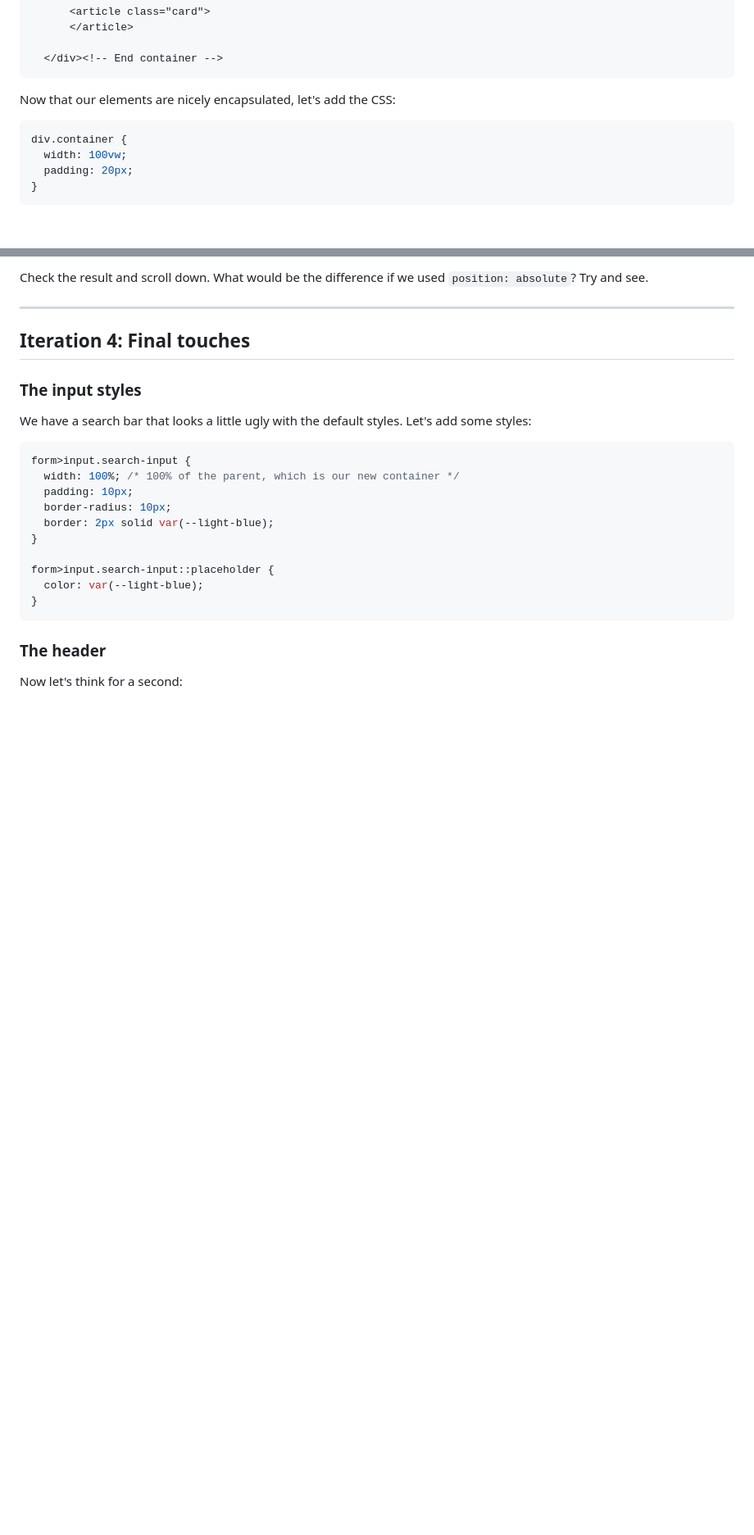
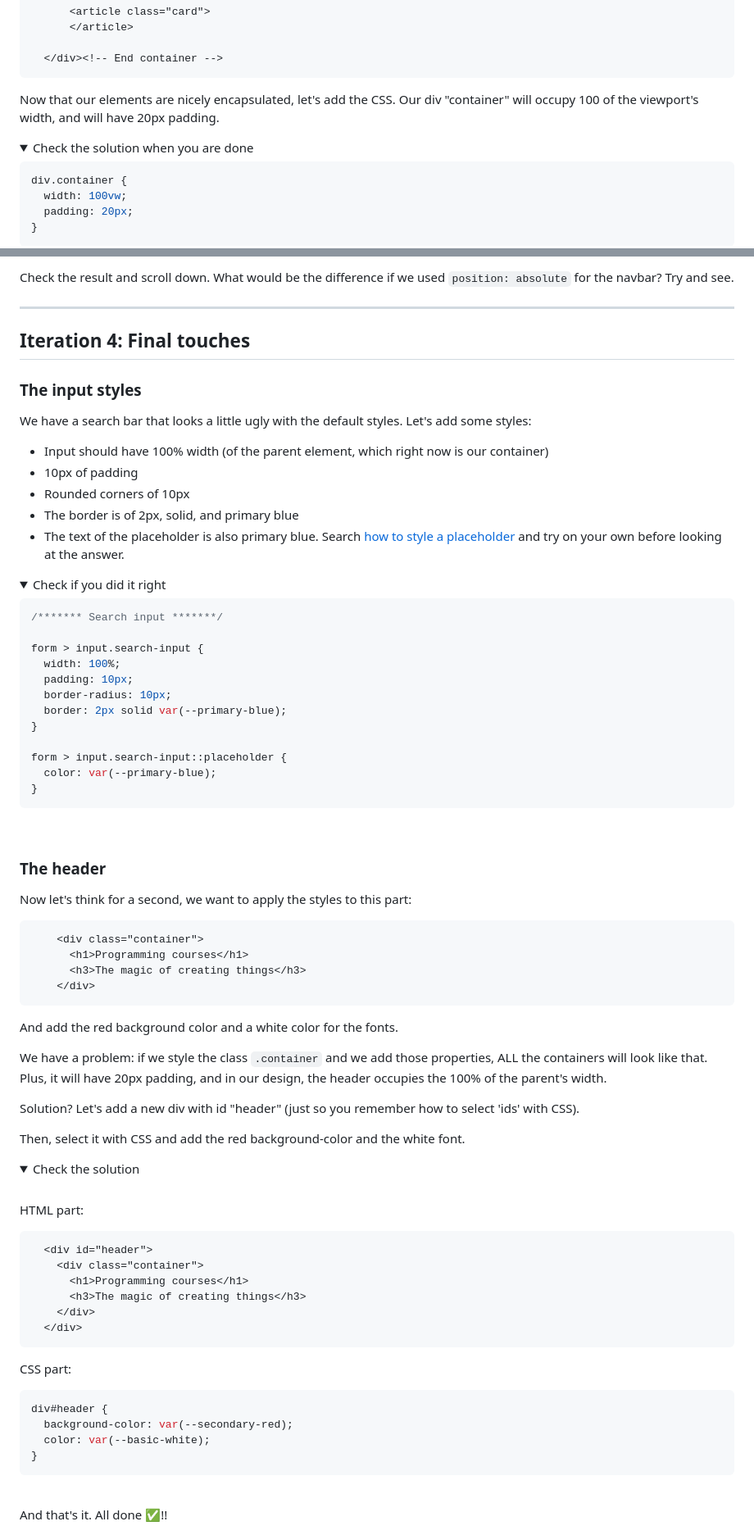
Before and after one commit to CSS-challenges/challenge-1-solution, a Markdown page: README.md, 2 parts joined by grey strips. Shown: that part at 82% size. Rendered like a GitHub page; folded sections open; blank space fills up the shorter version.

````diff
--- a/README.md
+++ b/README.md
@@ -148,7 +158,11 @@ We see that some elements have the same width and distance. We will use a contai
   </div><!-- End container -->
 ```
 
-Now that our elements are nicely encapsulated, let's add the CSS:
+Now that our elements are nicely encapsulated, let's add the CSS. Our div "container" will occupy 100 of the viewport's width, and will have 20px padding.
+
+<details>
+<summary>Check the solution when you are done</summary>
+
 ```css
 div.container {
   width: 100vw;
@@ -211,5 +215,5 @@ nav {
 
-Check the result and scroll down. What would be the difference if we used <code>position: absolute</code>? Try and see.
+Check the result and scroll down. What would be the difference if we used <code>position: absolute</code> for the navbar? Try and see.
 
 ---
 ## Iteration 4: Final touches
@@ -218,19 +222,75 @@ Check the result and scroll down. What would be the difference if we used <code>
 
 We have a search bar that looks a little ugly with the default styles. Let's add some styles:
 
+- Input should have 100% width (of the parent element, which right now is our container)
+- 10px of padding
+- Rounded corners of 10px
+- The border is of 2px, solid, and primary blue
+- The text of the placeholder is also primary blue. Search [how to style a placeholder](https://developer.mozilla.org/es/docs/Web/CSS/::placeholder) and try on your own before looking at the answer.
+
+<details>
+<summary>Check if you did it right</summary>
+
 ```css
-form>input.search-input {
-  width: 100%; /* 100% of the parent, which is our new container */
+/******* Search input *******/
+
+form > input.search-input {
+  width: 100%;
   padding: 10px;
   border-radius: 10px;
-  border: 2px solid var(--light-blue);
+  border: 2px solid var(--primary-blue);
 }
 
-form>input.search-input::placeholder {
-  color: var(--light-blue);
+form > input.search-input::placeholder {
+  color: var(--primary-blue);
+}
+```
+</details>
+
+<br>
+
+### The header
+
+Now let's think for a second, we want to apply the styles to this part:
+
+```html
+    <div class="container">
+      <h1>Programming courses</h1>
+      <h3>The magic of creating things</h3>
+    </div>
+```
+
+And add the red background color and a white color for the fonts.
+
+We have a problem: if we style the class <code>.container</code> and we add those properties, ALL the containers will look like that. Plus, it will have 20px padding, and in our design, the header occupies the 100% of the parent's width.
+
+Solution? Let's add a new div with id "header" (just so you remember how to select 'ids' with CSS).
+
+Then, select it with CSS and add the red background-color and the white font.
+
+<details>
+<summary>Check the solution</summary>
+<br>
+
+HTML part:
+```html
+  <div id="header">
+    <div class="container">
+      <h1>Programming courses</h1>
+      <h3>The magic of creating things</h3>
+    </div>
+  </div>
+```
+
+CSS part:
+```css
+div#header {
+  background-color: var(--secondary-red);
+  color: var(--basic-white);
 }
 ```
 
-### The header
+</details>
 
-Now let's think for a second:
+<br>
+And that's it. All done ✅!!
````
Also changed, not shown: other parts of README.md (+62 -62 lines), docs/final.png, 2 other files.
